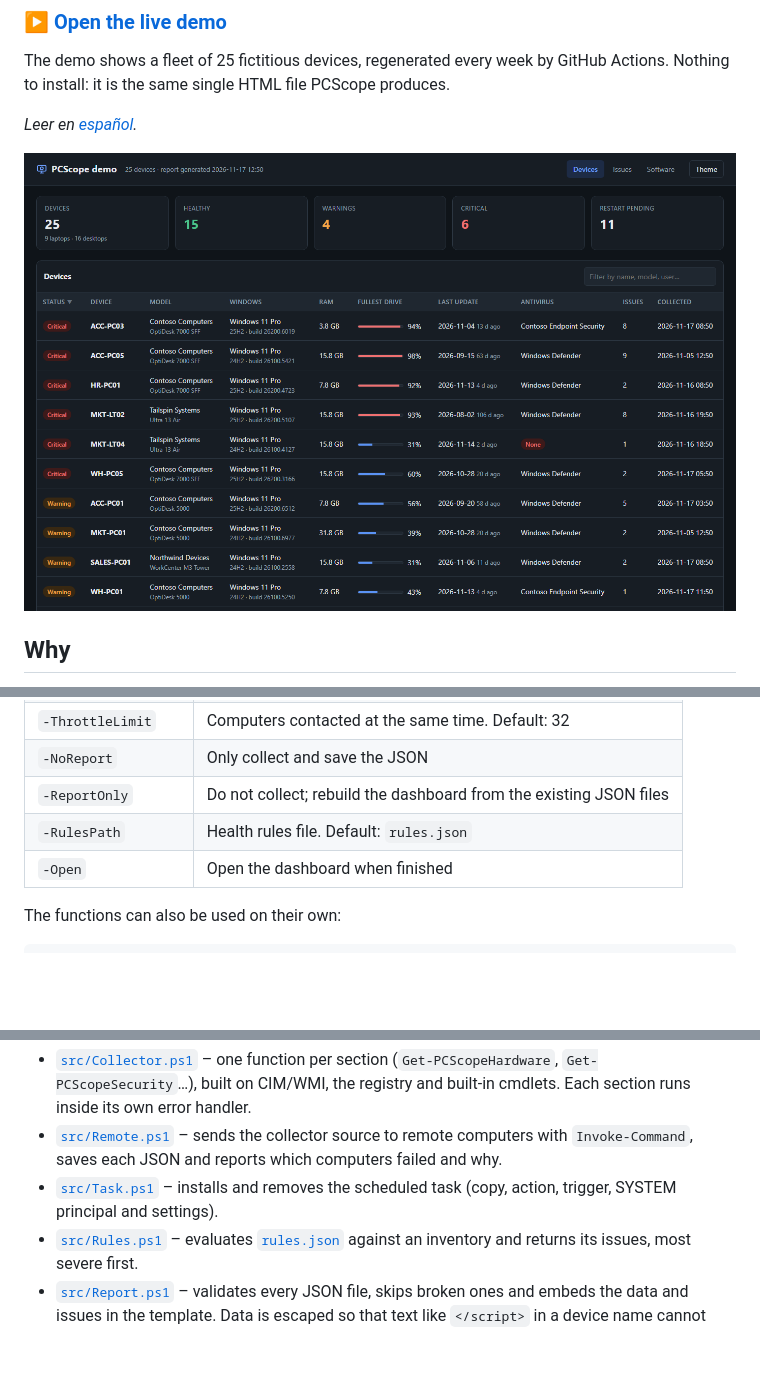
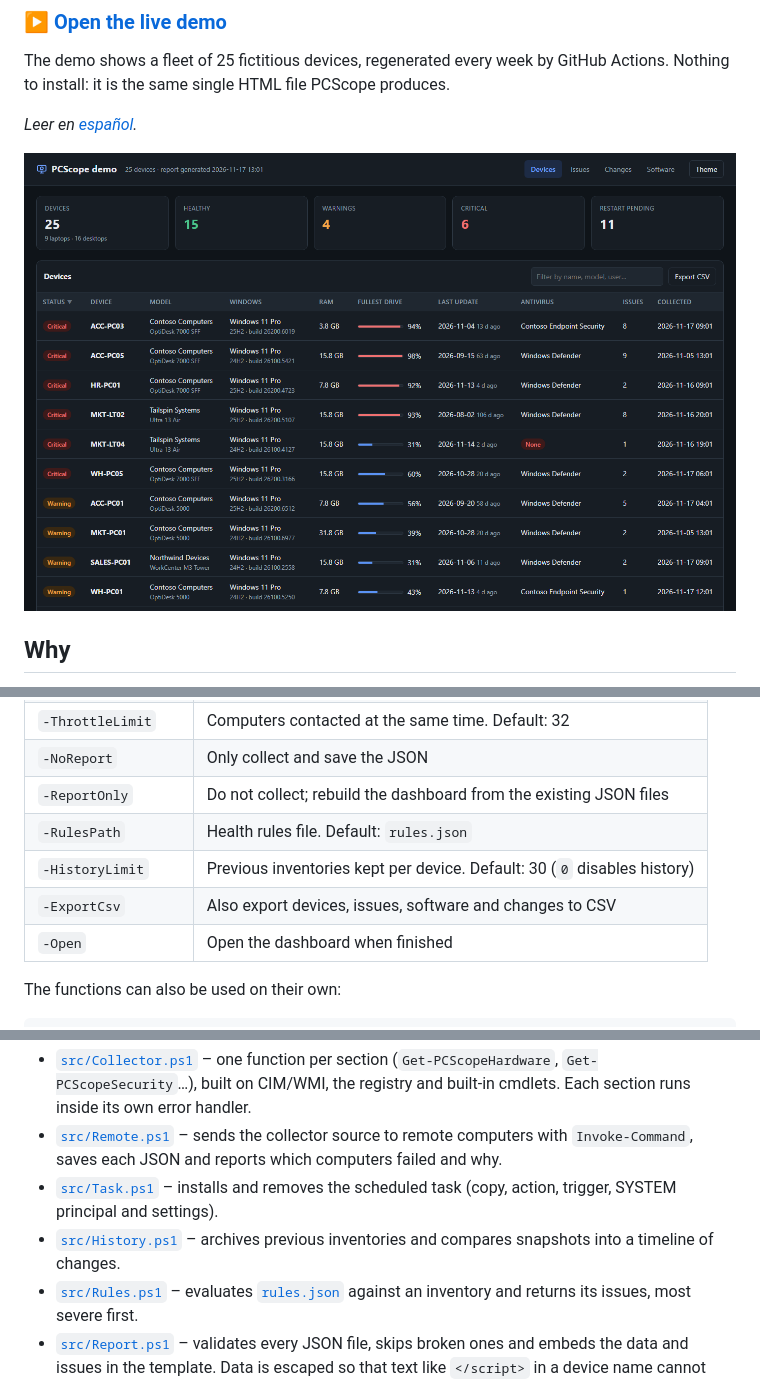
Before and after one commit to DavidGoRi/PCScope, a Markdown page: README.md, 3 parts joined by grey strips. Drawn GitHub-style; pictures changed too: docs/dashboard.png; blank space fills up the shorter version.

```diff
--- a/README.md
+++ b/README.md
@@ -179,6 +218,8 @@ Each device page says how it was collected: locally, remotely or by the schedule
 | `-NoReport` | Only collect and save the JSON |
 | `-ReportOnly` | Do not collect; rebuild the dashboard from the existing JSON files |
 | `-RulesPath` | Health rules file. Default: `rules.json` |
+| `-HistoryLimit` | Previous inventories kept per device. Default: 30 (`0` disables history) |
+| `-ExportCsv` | Also export devices, issues, software and changes to CSV |
 | `-Open` | Open the dashboard when finished |
 
 The functions can also be used on their own:
@@ -201,6 +242,7 @@ Get-PCScopeInventory | ConvertTo-Json -Depth 8
 - [`src/Collector.ps1`](src/Collector.ps1) – one function per section (`Get-PCScopeHardware`, `Get-PCScopeSecurity`…), built on CIM/WMI, the registry and built-in cmdlets. Each section runs inside its own error handler.
 - [`src/Remote.ps1`](src/Remote.ps1) – sends the collector source to remote computers with `Invoke-Command`, saves each JSON and reports which computers failed and why.
 - [`src/Task.ps1`](src/Task.ps1) – installs and removes the scheduled task (copy, action, trigger, SYSTEM principal and settings).
+- [`src/History.ps1`](src/History.ps1) – archives previous inventories and compares snapshots into a timeline of changes.
 - [`src/Rules.ps1`](src/Rules.ps1) – evaluates [`rules.json`](rules.json) against an inventory and returns its issues, most severe first.
 - [`src/Report.ps1`](src/Report.ps1) – validates every JSON file, skips broken ones and embeds the data and issues in the template. Data is escaped so that text like `</script>` in a device name cannot break or inject code into the page.
 - [`src/report-template.html`](src/report-template.html) – the dashboard: vanilla HTML, CSS and JavaScript, no dependencies.
```
Also changed, not shown: other parts of README.md (+44 -3 lines), README.es.md (+2 -0 lines), docs/changes.png (added), docs/device-detail.png, docs/issues.png, 9 other files.
